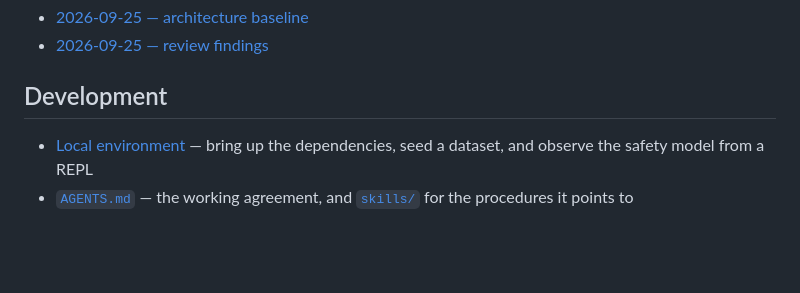
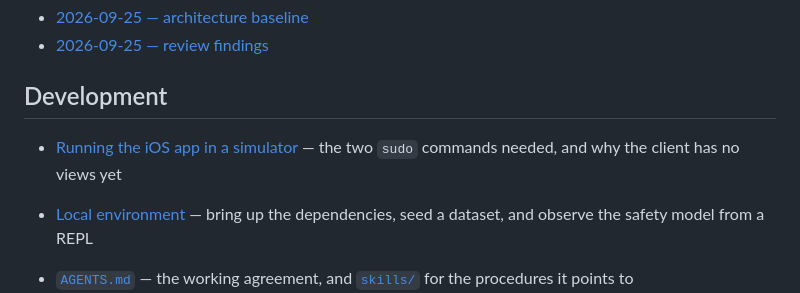
Before and after one commit to katzimoto/been_there, a Markdown page: docs/README.md, the part around the change. GitHub-like rendering; blank space fills up the shorter version.

```diff
--- a/docs/README.md
+++ b/docs/README.md
@@ -81,6 +81,9 @@ lasting check rather than a note.
 
 ## Development
 
+- [Running the iOS app in a simulator](./ios-simulator-setup.md) — the two
+  `sudo` commands needed, and why the client has no views yet
+
 - [Local environment](./development/local-environment.md) — bring up the
   dependencies, seed a dataset, and observe the safety model from a REPL
 - [`AGENTS.md`](../AGENTS.md) — the working agreement, and [`skills/`](../skills/)
```
Also changed, not shown: docs/ios-simulator-setup.md (added, +66 -0 lines).
